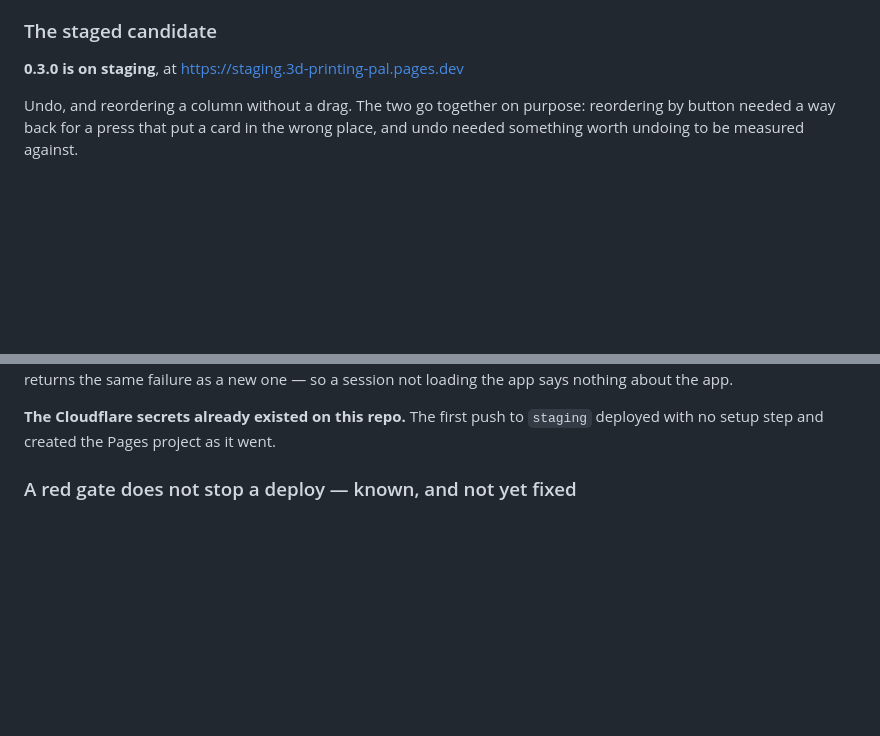
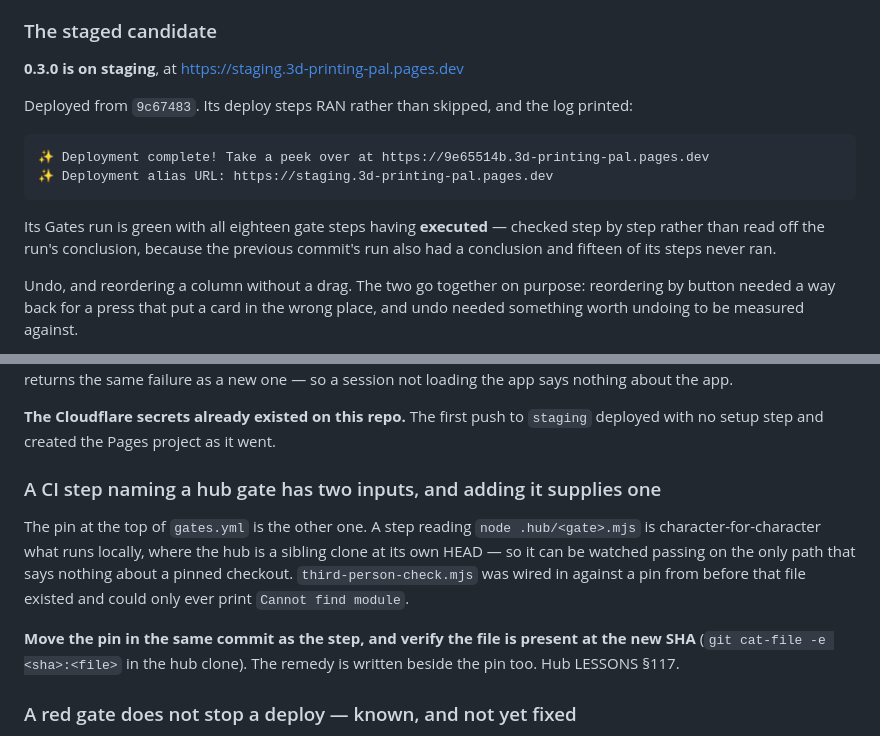
Before and after one commit to njefferson/3d-printing-pal, a Markdown page: NOTES.md, 2 parts joined by grey strips. Drawn GitHub-style; blank space fills up the shorter version.

Commit message:
NOTES: 0.3.0 is the staged candidate, and what its run actually did
Deployed from 9c67483, with the address quoted from the deploy's own log rather
than inferred: a workflow exiting 0 is also what a fully-skipped deploy looks
like.

The Gates run is recorded as eighteen gate steps having EXECUTED, checked one by
one. The previous commit's run also had a conclusion, and fifteen of its steps
never ran — a run's conclusion says whether anything failed, not whether anything
was measured, and those are different questions whenever a failing step skips the
rest.

Also written down beside the deployment section: a CI step naming a hub gate has
two inputs, the step and the pin, and adding the step supplies one.

```diff
--- a/NOTES.md
+++ b/NOTES.md
@@ -301,6 +301,16 @@ the log and check whether the steps ran or were skipped.
 
 **0.3.0 is on staging**, at https://staging.3d-printing-pal.pages.dev
 
+Deployed from `9c67483`. Its deploy steps RAN rather than skipped, and the log
+printed:
+
+    ✨ Deployment complete! Take a peek over at https://9e65514b.3d-printing-pal.pages.dev
+    ✨ Deployment alias URL: https://staging.3d-printing-pal.pages.dev
+
+Its Gates run is green with all eighteen gate steps having **executed** — checked
+step by step rather than read off the run's conclusion, because the previous
+commit's run also had a conclusion and fifteen of its steps never ran.
+
 Undo, and reordering a column without a drag. The two go together on purpose:
 reordering by button needed a way back for a press that put a card in the wrong
 place, and undo needed something worth undoing to be measured against.
@@ -334,6 +344,19 @@ the app says nothing about the app.
 
 **The Cloudflare secrets already existed on this repo.** The first push to
 `staging` deployed with no setup step and created the Pages project as it went.
+
+### A CI step naming a hub gate has two inputs, and adding it supplies one
+
+The pin at the top of `gates.yml` is the other one. A step reading
+`node .hub/<gate>.mjs` is character-for-character what runs locally, where the hub
+is a sibling clone at its own HEAD — so it can be watched passing on the only path
+that says nothing about a pinned checkout. `third-person-check.mjs` was wired in
+against a pin from before that file existed and could only ever print
+`Cannot find module`.
+
+**Move the pin in the same commit as the step, and verify the file is present at
+the new SHA** (`git cat-file -e <sha>:<file>` in the hub clone). The remedy is
+written beside the pin too. Hub LESSONS §117.
 
 ### A red gate does not stop a deploy — known, and not yet fixed
 
```
